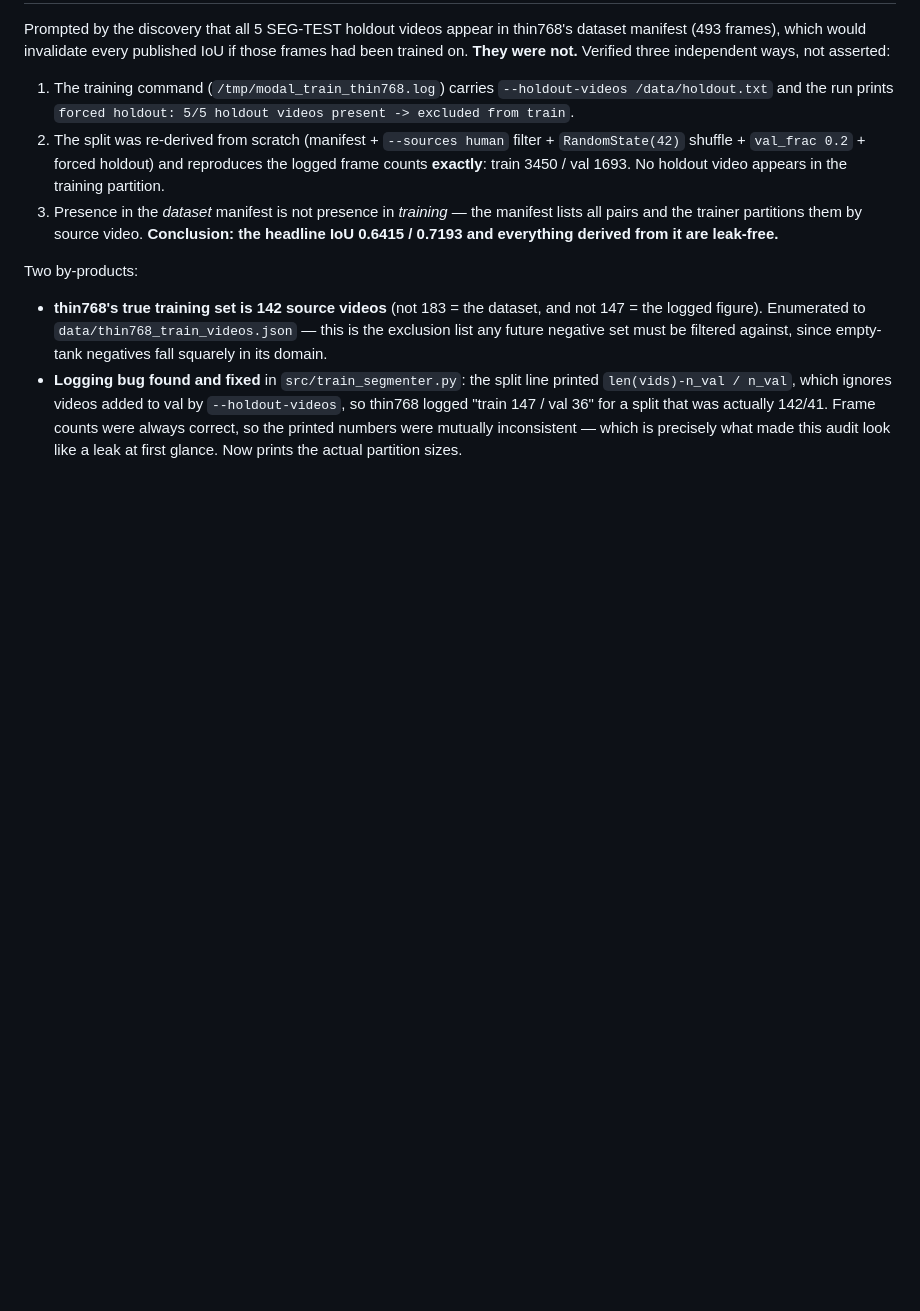
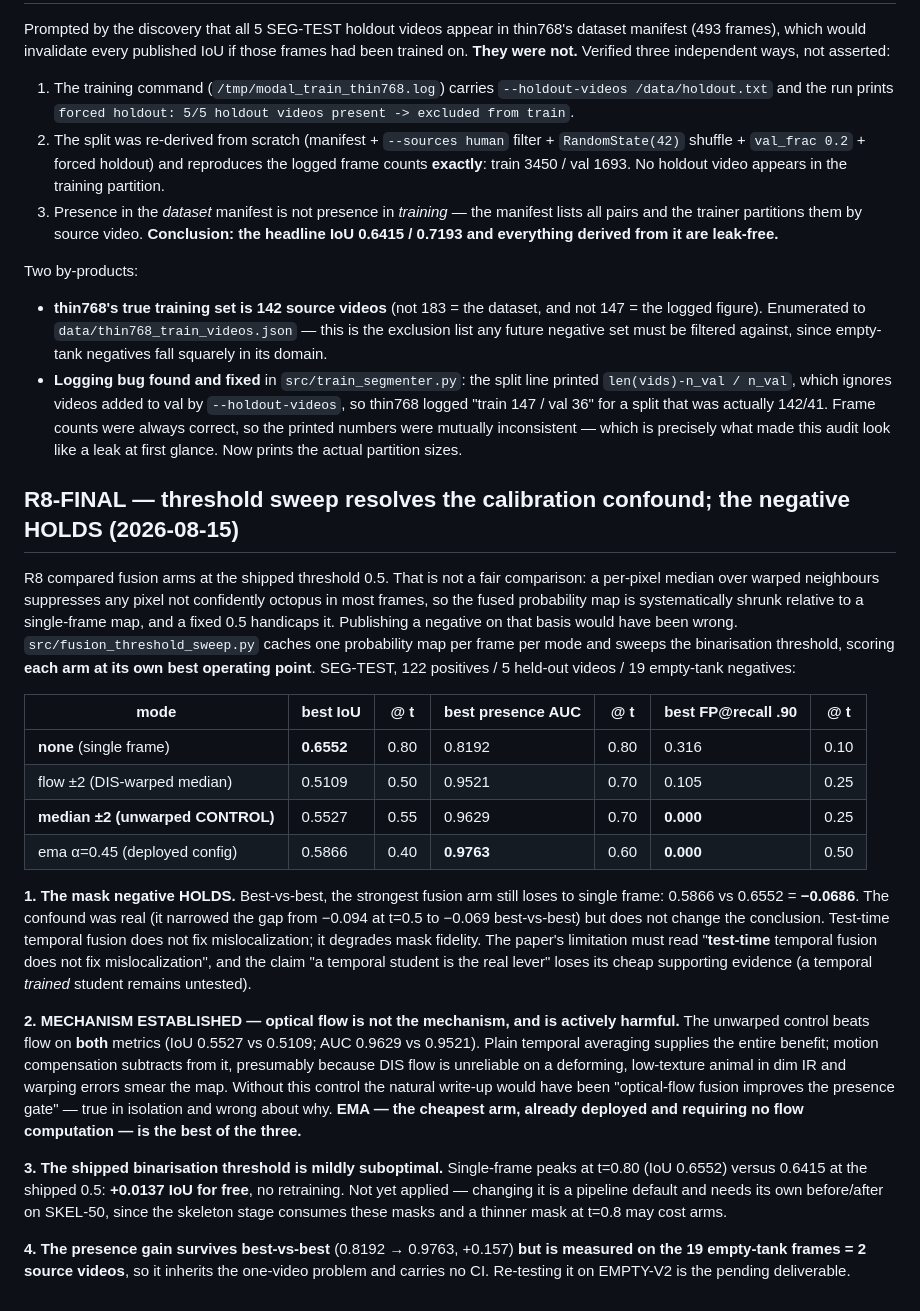
Before and after one commit to sid-raj-uc/cephalopods, a Markdown page: PAPER_NOTES.md, the part around the change. Rendered like a GitHub page; blank space fills up the shorter version.

Commit message:
R8-FINAL: threshold sweep resolves the calibration confound - fusion mask negative HOLDS best-vs-best (ema 0.5866 vs none 0.6552). Unwarped control beats optical flow on BOTH metrics, so averaging is the mechanism and flow is actively harmful. Also: single-frame threshold 0.8 gives +0.0137 IoU free (not yet applied).

```diff
--- a/PAPER_NOTES.md
+++ b/PAPER_NOTES.md
@@ -433,3 +433,42 @@ Two by-products:
   "train 147 / val 36" for a split that was actually 142/41. Frame counts were always correct, so the
   printed numbers were mutually inconsistent — which is precisely what made this audit look like a leak
   at first glance. Now prints the actual partition sizes.
+
+## R8-FINAL — threshold sweep resolves the calibration confound; the negative HOLDS (2026-08-15)
+R8 compared fusion arms at the shipped threshold 0.5. That is not a fair comparison: a per-pixel
+median over warped neighbours suppresses any pixel not confidently octopus in most frames, so the fused
+probability map is systematically shrunk relative to a single-frame map, and a fixed 0.5 handicaps it.
+Publishing a negative on that basis would have been wrong. `src/fusion_threshold_sweep.py` caches one
+probability map per frame per mode and sweeps the binarisation threshold, scoring **each arm at its own
+best operating point**. SEG-TEST, 122 positives / 5 held-out videos / 19 empty-tank negatives:
+
+| mode | best IoU | @ t | best presence AUC | @ t | best FP@recall .90 | @ t |
+|---|---|---|---|---|---|---|
+| **none** (single frame) | **0.6552** | 0.80 | 0.8192 | 0.80 | 0.316 | 0.10 |
+| flow ±2 (DIS-warped median) | 0.5109 | 0.50 | 0.9521 | 0.70 | 0.105 | 0.25 |
+| **median ±2 (unwarped CONTROL)** | 0.5527 | 0.55 | 0.9629 | 0.70 | **0.000** | 0.25 |
+| ema α=0.45 (deployed config) | 0.5866 | 0.40 | **0.9763** | 0.60 | **0.000** | 0.50 |
+
+**1. The mask negative HOLDS.** Best-vs-best, the strongest fusion arm still loses to single frame:
+0.5866 vs 0.6552 = **−0.0686**. The confound was real (it narrowed the gap from −0.094 at t=0.5 to
+−0.069 best-vs-best) but does not change the conclusion. Test-time temporal fusion does not fix
+mislocalization; it degrades mask fidelity. The paper's limitation must read "**test-time** temporal
+fusion does not fix mislocalization", and the claim "a temporal student is the real lever" loses its
+cheap supporting evidence (a temporal *trained* student remains untested).
+
+**2. MECHANISM ESTABLISHED — optical flow is not the mechanism, and is actively harmful.** The
+unwarped control beats flow on **both** metrics (IoU 0.5527 vs 0.5109; AUC 0.9629 vs 0.9521). Plain
+temporal averaging supplies the entire benefit; motion compensation subtracts from it, presumably
+because DIS flow is unreliable on a deforming, low-texture animal in dim IR and warping errors smear
+the map. Without this control the natural write-up would have been "optical-flow fusion improves the
+presence gate" — true in isolation and wrong about why. **EMA — the cheapest arm, already deployed and
+requiring no flow computation — is the best of the three.**
+
+**3. The shipped binarisation threshold is mildly suboptimal.** Single-frame peaks at t=0.80
+(IoU 0.6552) versus 0.6415 at the shipped 0.5: **+0.0137 IoU for free**, no retraining. Not yet applied
+— changing it is a pipeline default and needs its own before/after on SKEL-50, since the skeleton
+stage consumes these masks and a thinner mask at t=0.8 may cost arms.
+
+**4. The presence gain survives best-vs-best** (0.8192 → 0.9763, +0.157) **but is measured on the
+19 empty-tank frames = 2 source videos**, so it inherits the one-video problem and carries no CI.
+Re-testing it on EMPTY-V2 is the pending deliverable.
```
